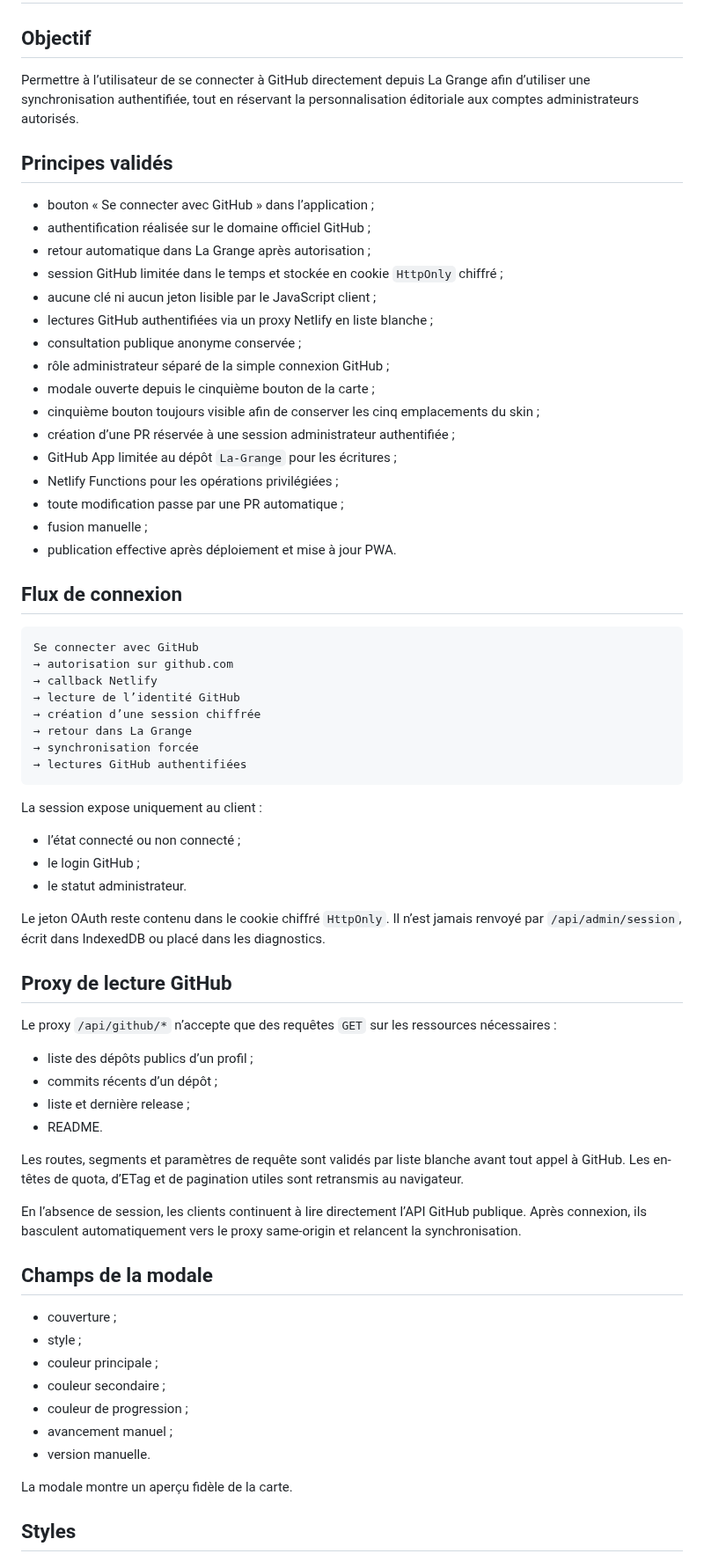
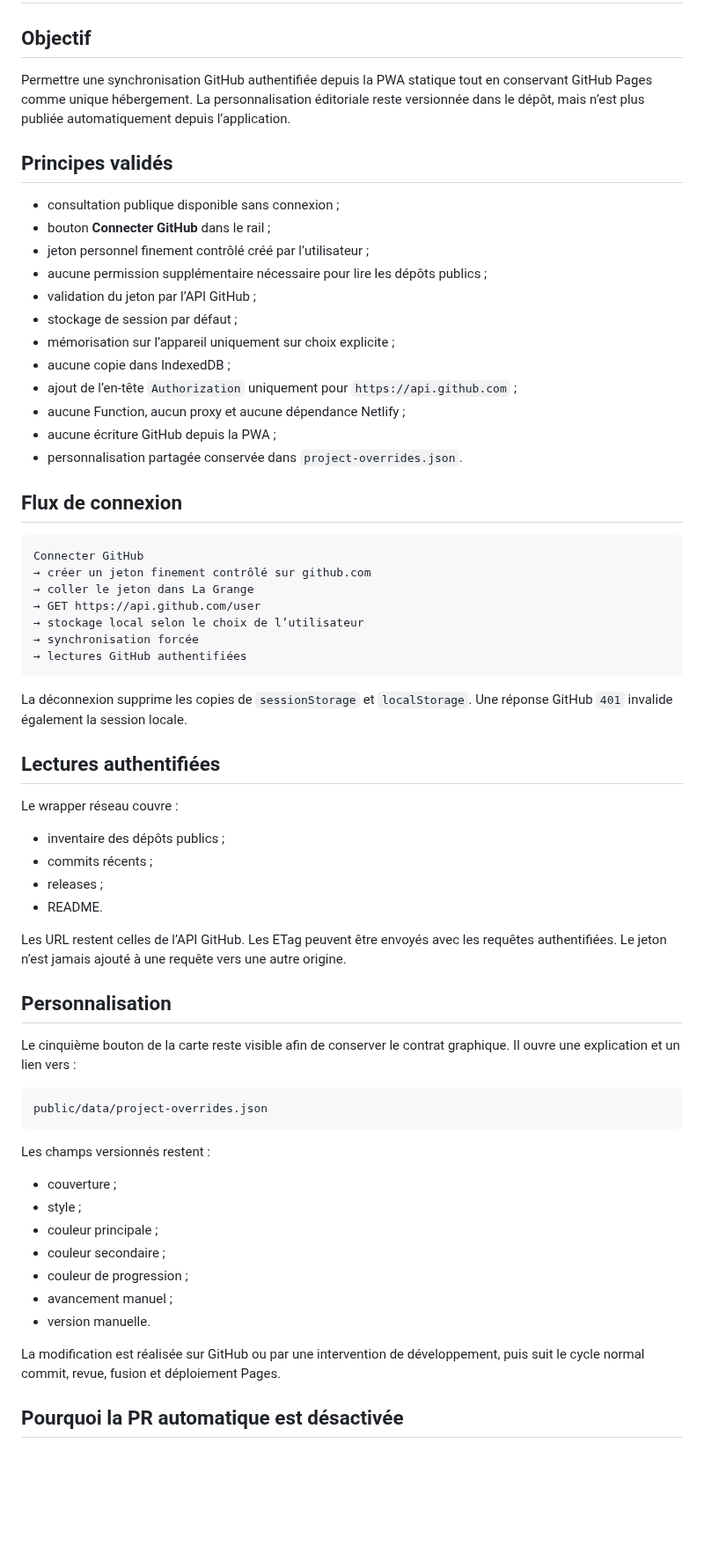
Before and after one commit to christolosier-ship-it/La-Grange, a Markdown page: docs/03-technique/13-personnalisation-github.md, the part around one of its changes. Shown at 88% size. Drawn GitHub-style; blank space fills up the shorter version.

Commit message:
docs: documenter la connexion locale GitHub

````diff
--- a/docs/03-technique/13-personnalisation-github.md
+++ b/docs/03-technique/13-personnalisation-github.md
@@ -2,62 +2,57 @@
 
 ## Objectif
 
-Permettre à l’utilisateur de se connecter à GitHub directement depuis La Grange afin d’utiliser une synchronisation authentifiée, tout en réservant la personnalisation éditoriale aux comptes administrateurs autorisés.
+Permettre une synchronisation GitHub authentifiée depuis la PWA statique tout en conservant GitHub Pages comme unique hébergement. La personnalisation éditoriale reste versionnée dans le dépôt, mais n’est plus publiée automatiquement depuis l’application.
 
 ## Principes validés
 
-- bouton « Se connecter avec GitHub » dans l’application ;
-- authentification réalisée sur le domaine officiel GitHub ;
-- retour automatique dans La Grange après autorisation ;
-- session GitHub limitée dans le temps et stockée en cookie `HttpOnly` chiffré ;
-- aucune clé ni aucun jeton lisible par le JavaScript client ;
-- lectures GitHub authentifiées via un proxy Netlify en liste blanche ;
-- consultation publique anonyme conservée ;
-- rôle administrateur séparé de la simple connexion GitHub ;
-- modale ouverte depuis le cinquième bouton de la carte ;
-- cinquième bouton toujours visible afin de conserver les cinq emplacements du skin ;
-- création d’une PR réservée à une session administrateur authentifiée ;
-- GitHub App limitée au dépôt `La-Grange` pour les écritures ;
-- Netlify Functions pour les opérations privilégiées ;
-- toute modification passe par une PR automatique ;
-- fusion manuelle ;
-- publication effective après déploiement et mise à jour PWA.
+- consultation publique disponible sans connexion ;
+- bouton **Connecter GitHub** dans le rail ;
+- jeton personnel finement contrôlé créé par l’utilisateur ;
+- aucune permission supplémentaire nécessaire pour lire les dépôts publics ;
+- validation du jeton par l’API GitHub ;
+- stockage de session par défaut ;
+- mémorisation sur l’appareil uniquement sur choix explicite ;
+- aucune copie dans IndexedDB ;
+- ajout de l’en-tête `Authorization` uniquement pour `https://api.github.com` ;
+- aucune Function, aucun proxy et aucune dépendance Netlify ;
+- aucune écriture GitHub depuis la PWA ;
+- personnalisation partagée conservée dans `project-overrides.json`.
 
 ## Flux de connexion
 
 ```text
-Se connecter avec GitHub
-→ autorisation sur github.com
-→ callback Netlify
-→ lecture de l’identité GitHub
-→ création d’une session chiffrée
-→ retour dans La Grange
+Connecter GitHub
+→ créer un jeton finement contrôlé sur github.com
+→ coller le jeton dans La Grange
+→ GET https://api.github.com/user
+→ stockage local selon le choix de l’utilisateur
 → synchronisation forcée
 → lectures GitHub authentifiées
 ```
 
-La session expose uniquement au client :
+La déconnexion supprime les copies de `sessionStorage` et `localStorage`. Une réponse GitHub `401` invalide également la session locale.
 
-- l’état connecté ou non connecté ;
-- le login GitHub ;
-- le statut administrateur.
+## Lectures authentifiées
 
-Le jeton OAuth reste contenu dans le cookie chiffré `HttpOnly`. Il n’est jamais renvoyé par `/api/admin/session`, écrit dans IndexedDB ou placé dans les diagnostics.
+Le wrapper réseau couvre :
 
-## Proxy de lecture GitHub
-
-Le proxy `/api/github/*` n’accepte que des requêtes `GET` sur les ressources nécessaires :
-
-- liste des dépôts publics d’un profil ;
-- commits récents d’un dépôt ;
-- liste et dernière release ;
+- inventaire des dépôts publics ;
+- commits récents ;
+- releases ;
 - README.
 
-Les routes, segments et paramètres de requête sont validés par liste blanche avant tout appel à GitHub. Les en-têtes de quota, d’ETag et de pagination utiles sont retransmis au navigateur.
+Les URL restent celles de l’API GitHub. Les ETag peuvent être envoyés avec les requêtes authentifiées. Le jeton n’est jamais ajouté à une requête vers une autre origine.
 
-En l’absence de session, les clients continuent à lire directement l’API GitHub publique. Après connexion, ils basculent automatiquement vers le proxy same-origin et relancent la synchronisation.
+## Personnalisation
 
-## Champs de la modale
+Le cinquième bouton de la carte reste visible afin de conserver le contrat graphique. Il ouvre une explication et un lien vers :
+
+```text
+public/data/project-overrides.json
+```
+
+Les champs versionnés restent :
 
 - couverture ;
 - style ;
@@ -67,7 +62,7 @@ En l’absence de session, les clients continuent à lire directement l’API Gi
 - avancement manuel ;
 - version manuelle.
 
-La modale montre un aperçu fidèle de la carte.
+La modification est réalisée sur GitHub ou par une intervention de développement, puis suit le cycle normal commit, revue, fusion et déploiement Pages.
 
-## Styles
+## Pourquoi la PR automatique est désactivée
 
````
Also changed, not shown: other parts of docs/03-technique/13-personnalisation-github.md (+15 -67 lines).
